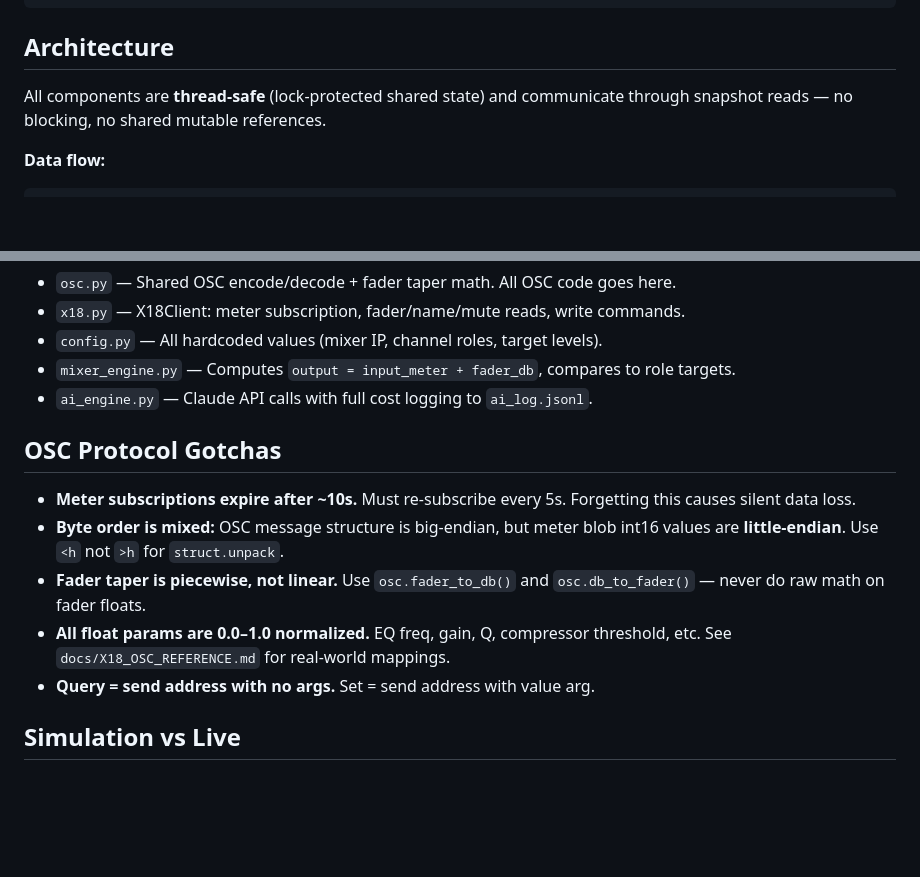
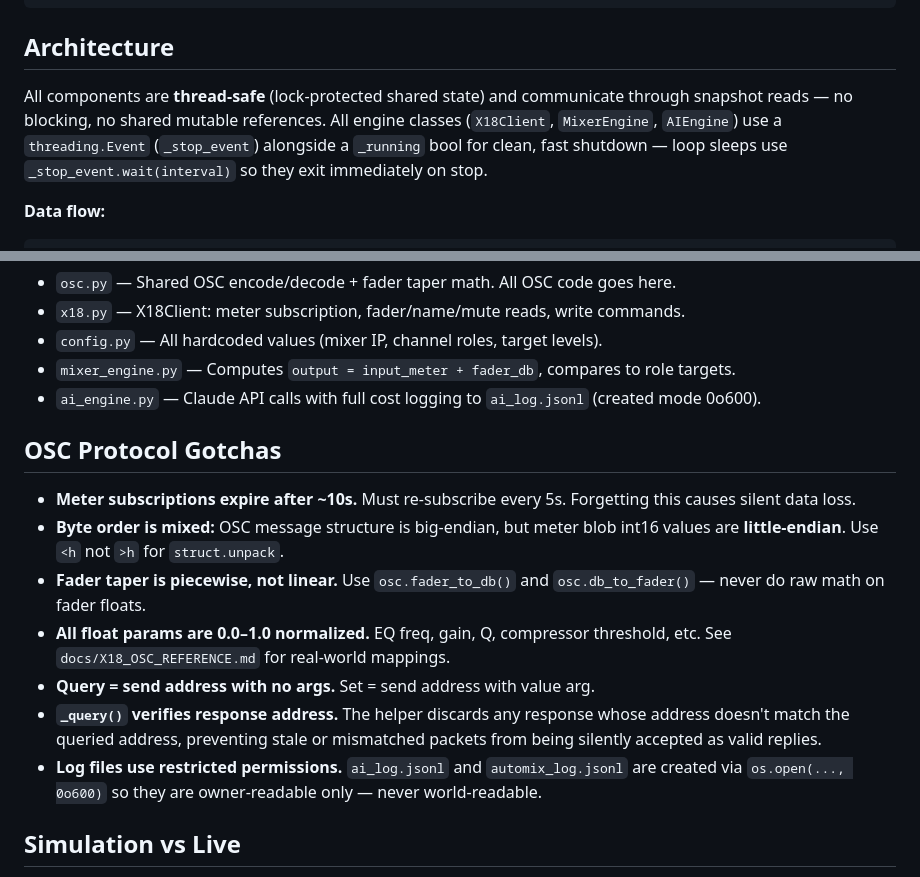
Before and after one commit to digifyno/church-ai-sound, a Markdown page: CLAUDE.md, 2 parts joined by grey strips. Rendered like a GitHub page; blank space fills up the shorter version.

Commit message:
docs: update CLAUDE.md to reflect security, bugfix, and refactor changes
- Document threading.Event shutdown pattern used by all engine classes
- Note 0o600 file permissions on ai_log.jsonl in key modules list
- Add OSC gotchas for _query() address verification and log file permissions

Co-Authored-By: Claude Sonnet 4.6 <noreply@anthropic.com>

````diff
--- a/CLAUDE.md
+++ b/CLAUDE.md
@@ -43,7 +43,10 @@ pip3 install -r requirements.txt
 ## Architecture
 
 All components are **thread-safe** (lock-protected shared state) and communicate
-through snapshot reads — no blocking, no shared mutable references.
+through snapshot reads — no blocking, no shared mutable references. All engine
+classes (`X18Client`, `MixerEngine`, `AIEngine`) use a `threading.Event`
+(`_stop_event`) alongside a `_running` bool for clean, fast shutdown — loop
+sleeps use `_stop_event.wait(interval)` so they exit immediately on stop.
 
 **Data flow:**
 ```
@@ -60,7 +63,7 @@ Room mic → room_mic.py ──→ app.py (push_loop, 7Hz SocketIO) → browser
 - `x18.py` — X18Client: meter subscription, fader/name/mute reads, write commands.
 - `config.py` — All hardcoded values (mixer IP, channel roles, target levels).
 - `mixer_engine.py` — Computes `output = input_meter + fader_db`, compares to role targets.
-- `ai_engine.py` — Claude API calls with full cost logging to `ai_log.jsonl`.
+- `ai_engine.py` — Claude API calls with full cost logging to `ai_log.jsonl` (created mode 0o600).
 
 ## OSC Protocol Gotchas
 
@@ -73,6 +76,12 @@ Room mic → room_mic.py ──→ app.py (push_loop, 7Hz SocketIO) → browser
 - **All float params are 0.0–1.0 normalized.** EQ freq, gain, Q, compressor
   threshold, etc. See `docs/X18_OSC_REFERENCE.md` for real-world mappings.
 - **Query = send address with no args.** Set = send address with value arg.
+- **`_query()` verifies response address.** The helper discards any response
+  whose address doesn't match the queried address, preventing stale or
+  mismatched packets from being silently accepted as valid replies.
+- **Log files use restricted permissions.** `ai_log.jsonl` and
+  `automix_log.jsonl` are created via `os.open(..., 0o600)` so they are
+  owner-readable only — never world-readable.
 
 ## Simulation vs Live
 
````
